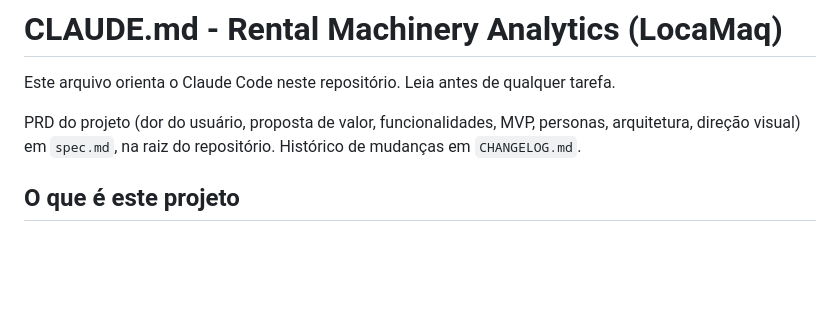
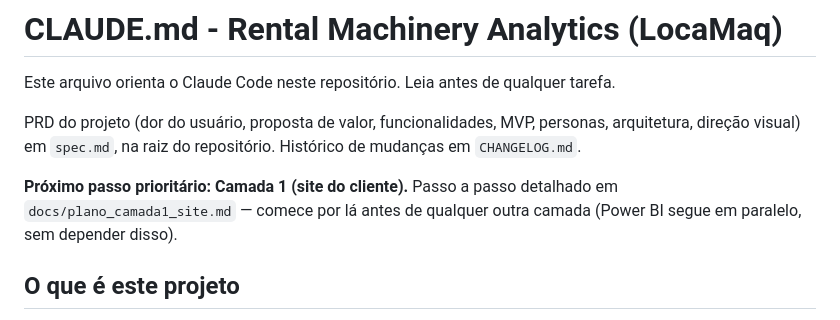
Before and after one commit to kaekoff-ux/rental-machinery-analytics, a Markdown page: CLAUDE.md, the part around the change. GitHub-like rendering; blank space fills up the shorter version.

```diff
--- a/CLAUDE.md
+++ b/CLAUDE.md
@@ -5,6 +5,10 @@ Este arquivo orienta o Claude Code neste repositório. Leia antes de qualquer ta
 PRD do projeto (dor do usuário, proposta de valor, funcionalidades, MVP, personas,
 arquitetura, direção visual) em `spec.md`, na raiz do repositório. Histórico de mudanças em
 `CHANGELOG.md`.
+
+**Próximo passo prioritário: Camada 1 (site do cliente).** Passo a passo detalhado em
+`docs/plano_camada1_site.md` — comece por lá antes de qualquer outra camada (Power BI segue
+em paralelo, sem depender disso).
 
 ## O que é este projeto
 Case de portfólio sobre gestão de locação de máquinas pesadas, inspirado em um anúncio público do Workana. **Todos os dados são fictícios** e gerados por script. A empresa fictícia se chama **LocaMaq**.
```
Also changed, not shown: docs/plano_camada1_site.md (added, +64 -0 lines).
